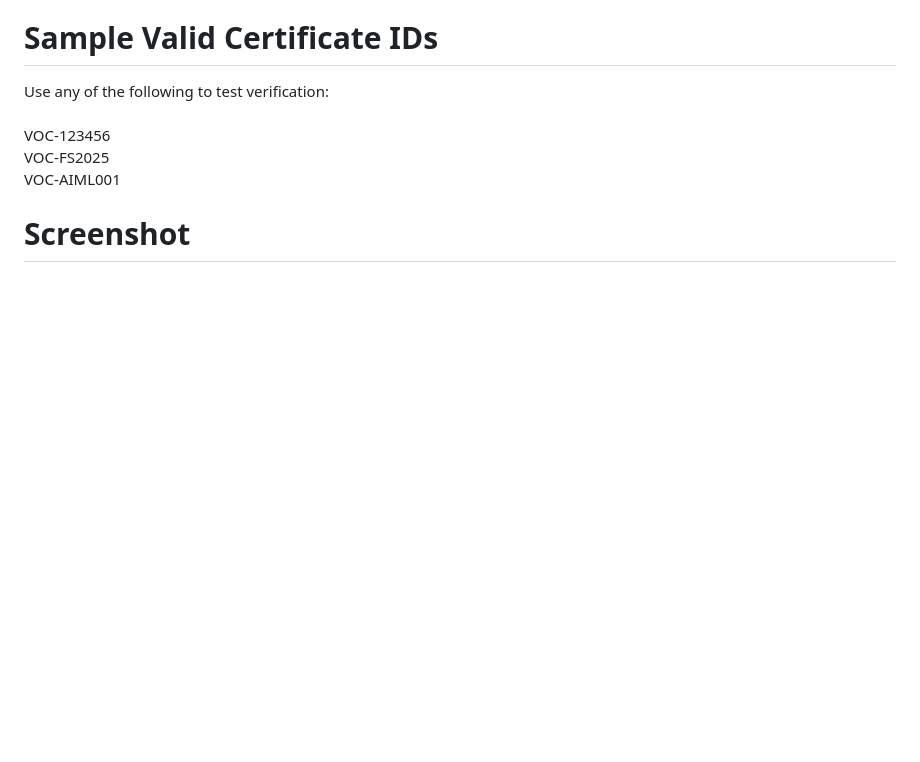
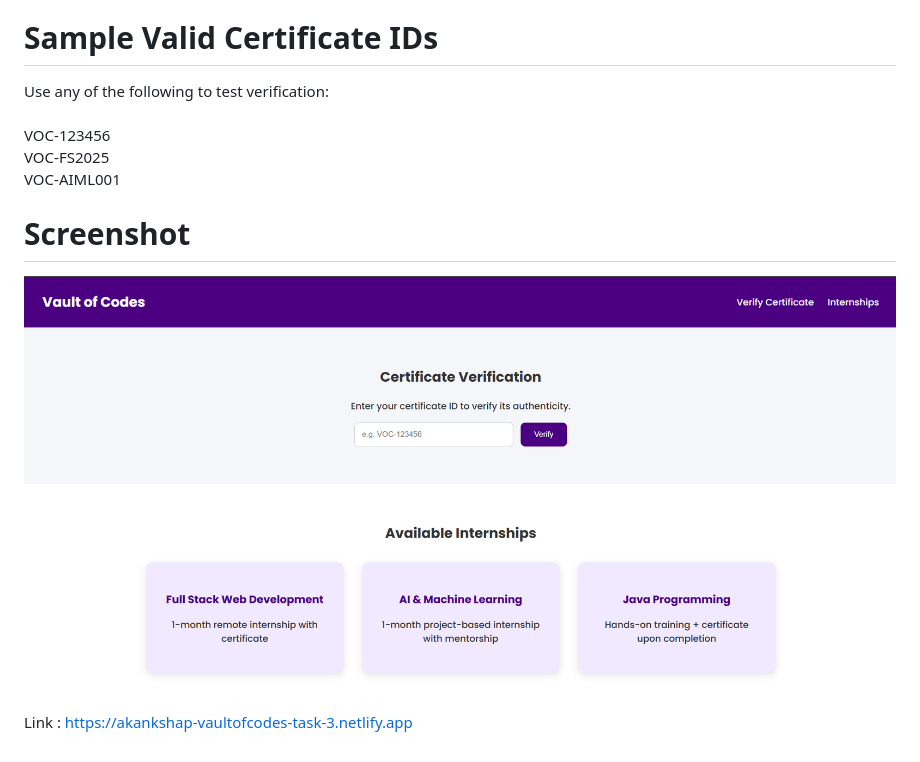
Before and after one commit to Ak-pawar3125/VaultOfCodes_Task_3, a Markdown page: README.md, the part around the change. GitHub-like rendering; pictures changed too: image.png (added); blank space fills up the shorter version.

```diff
--- a/README.md
+++ b/README.md
@@ -38,3 +38,7 @@ VOC-FS2025<br>
 VOC-AIML001<br>
 
 # Screenshot
+
+![alt text](image.png)
+
+Link : https://akankshap-vaultofcodes-task-3.netlify.app
```
